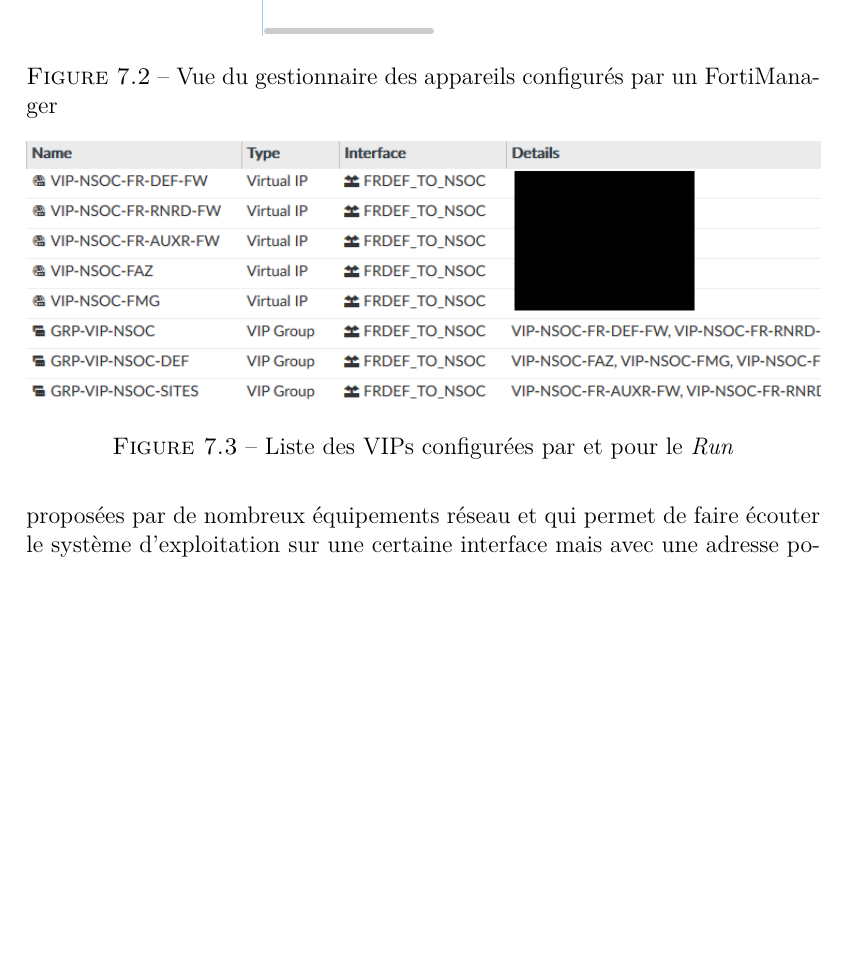
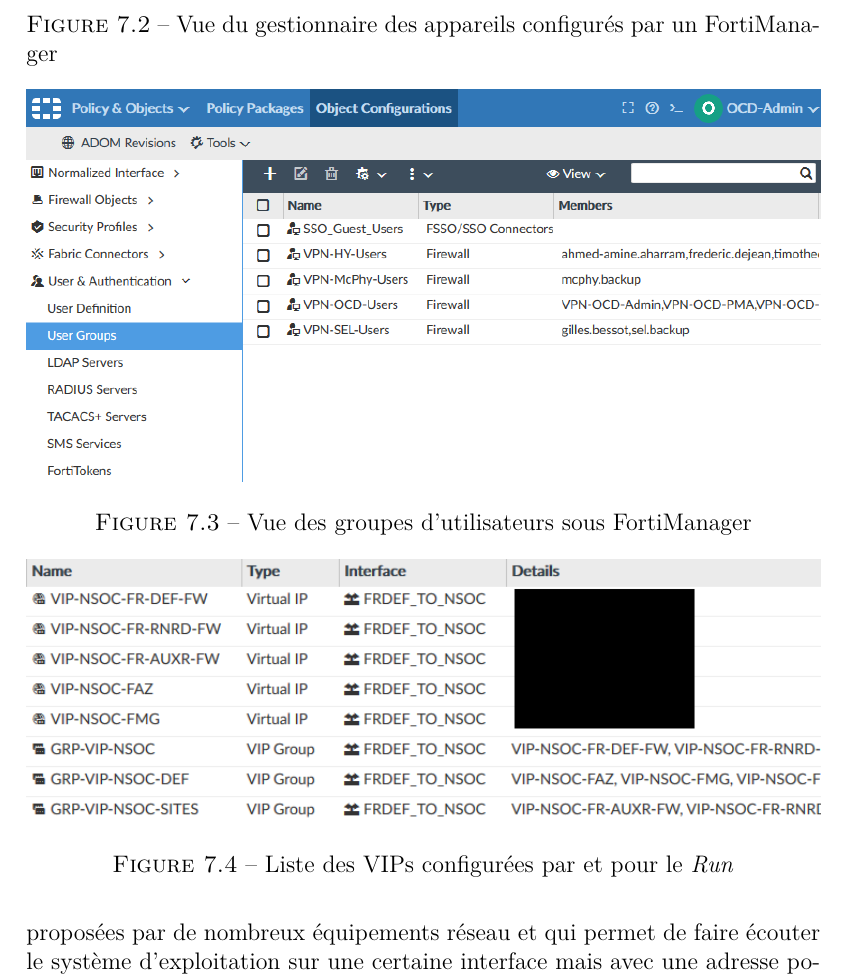
Before and after one commit to PaulDance/PaulDance, a LaTeX document (grad/report.tex): part of page 31 of 42, cut so that both start at the same text, the shorter picture padded with empty space. Compiled offline with pdfLaTeX.

Commit message:
Add user groups to FMG appendix
Signed-off-by: Paul Mabileau <paulmabileau@hotmail.fr>

```diff
--- a/grad/report.tex
+++ b/grad/report.tex
@@ -1086,6 +1086,13 @@
 
 \begin{figure}[h!]
     \centering
+    \includegraphics[width = \linewidth]{img/fmg/user-groups.png}
+    \caption{Vue des groupes d'utilisateurs sous \acrlong{fmg}}%
+    \label{fig:fmg/user-groups}
+\end{figure}
+
+\begin{figure}[h!]
+    \centering
     \includegraphics[width = \linewidth]{img/fmg/vips.png}
     \caption{Liste des VIPs configurées par et pour le \gls{ocd-run}}%
     \label{fig:fmg/vips.png}
```
